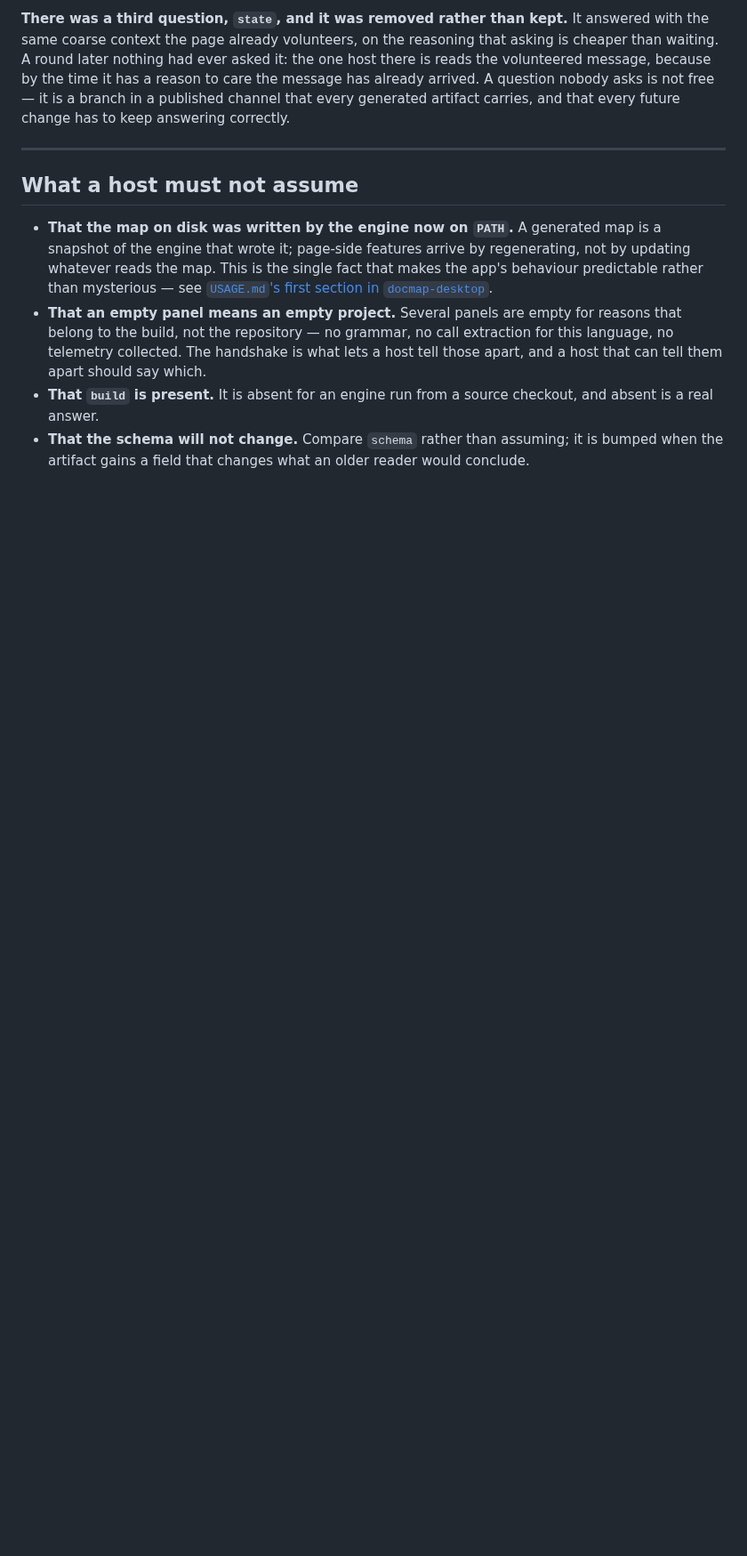
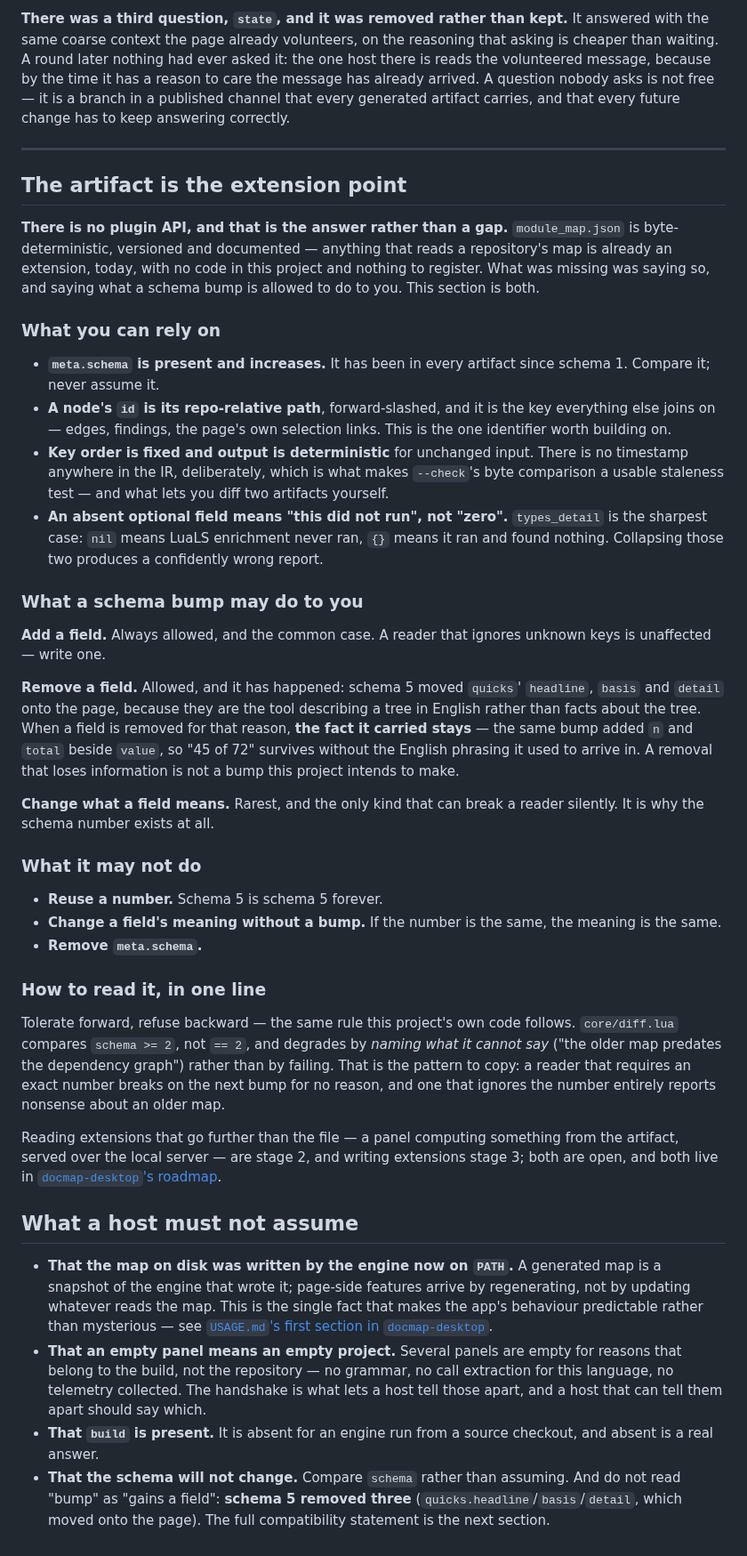
Before and after one commit to StefanBartl/documentation.nvim, a Markdown page: docs/HOSTING.md, the part around one of its changes. Shown at 89% size. Drawn GitHub-style; blank space fills up the shorter version.

Commit message:
docs: there is no plugin API, and that is the answer — Q13
Extension API stage 1. `docmap-desktop`'s roadmap already said the true
thing — *the artifact is the API* — and what was missing was saying it
where a reader would look, plus a statement of what a schema bump is
allowed to do to them.

Written into HOSTING.md rather than into the app's docs, because the
engine owns the schema and a promise about it belongs beside the writer,
not beside one reader.

Four things a reader can rely on (`meta.schema` present and increasing;
a node's `id` is its repo-relative path and the key everything joins on;
key order fixed and no timestamp anywhere, which is what makes a byte
comparison a staleness test; an absent optional field means "did not
run", never "zero"). Three things a bump may do, three it may not.

**Writing it immediately found a false promise already there**: "bumped
when the artifact *gains* a field". Schema 5 removed three. Corrected,
along with the rule behind it — a removal must not lose the *fact*, only
its phrasing. The same bump added `n`/`total` beside `value` so "45 of
72" survives without the English it used to arrive in, and a removal
that loses information is not a bump this project intends to make.

The reading rule is the one this project's own code follows: tolerate
forward, refuse backward. `core/diff.lua` compares `schema >= 2`, never
`== 2`, and degrades by naming what it cannot say rather than by
failing. A reader requiring an exact number breaks on the next bump for
no reason; one ignoring the number reports nonsense about an older map.

```diff
--- a/docs/HOSTING.md
+++ b/docs/HOSTING.md
@@ -227,6 +228,67 @@ answering correctly.
 
 ---
 
+## The artifact is the extension point
+
+**There is no plugin API, and that is the answer rather than a gap.**
+`module_map.json` is byte-deterministic, versioned and documented — anything
+that reads a repository's map is already an extension, today, with no code in
+this project and nothing to register. What was missing was saying so, and
+saying what a schema bump is allowed to do to you. This section is both.
+
+### What you can rely on
+
+- **`meta.schema` is present and increases.** It has been in every artifact
+  since schema 1. Compare it; never assume it.
+- **A node's `id` is its repo-relative path**, forward-slashed, and it is the
+  key everything else joins on — edges, findings, the page's own selection
+  links. This is the one identifier worth building on.
+- **Key order is fixed and output is deterministic** for unchanged input.
+  There is no timestamp anywhere in the IR, deliberately, which is what makes
+  `--check`'s byte comparison a usable staleness test — and what lets you
+  diff two artifacts yourself.
+- **An absent optional field means "this did not run", not "zero".**
+  `types_detail` is the sharpest case: `nil` means LuaLS enrichment never
+  ran, `{}` means it ran and found nothing. Collapsing those two produces a
+  confidently wrong report.
+
+### What a schema bump may do to you
+
+**Add a field.** Always allowed, and the common case. A reader that ignores
+unknown keys is unaffected — write one.
+
+**Remove a field.** Allowed, and it has happened: schema 5 moved `quicks`'
+`headline`, `basis` and `detail` onto the page, because they are the tool
+describing a tree in English rather than facts about the tree. When a field
+is removed for that reason, **the fact it carried stays** — the same bump
+added `n` and `total` beside `value`, so "45 of 72" survives without the
+English phrasing it used to arrive in. A removal that loses information is
+not a bump this project intends to make.
+
+**Change what a field means.** Rarest, and the only kind that can break a
+reader silently. It is why the schema number exists at all.
+
+### What it may not do
+
+- **Reuse a number.** Schema 5 is schema 5 forever.
+- **Change a field's meaning without a bump.** If the number is the same, the
+  meaning is the same.
+- **Remove `meta.schema`.**
+
+### How to read it, in one line
+
+Tolerate forward, refuse backward — the same rule this project's own code
+follows. `core/diff.lua` compares `schema >= 2`, not `== 2`, and degrades
+by *naming what it cannot say* ("the older map predates the dependency
+graph") rather than by failing. That is the pattern to copy: a reader that
+requires an exact number breaks on the next bump for no reason, and one that
+ignores the number entirely reports nonsense about an older map.
+
+Reading extensions that go further than the file — a panel computing
+something from the artifact, served over the local server — are stage 2, and
+writing extensions stage 3; both are open, and both live in
+[`docmap-desktop`'s roadmap](https://github.com/StefanBartl/docmap-desktop).
+
 ## What a host must not assume
 
 - **That the map on disk was written by the engine now on `PATH`.** A
@@ -242,6 +304,7 @@ answering correctly.
   should say which.
 - **That `build` is present.** It is absent for an engine run from a source
   checkout, and absent is a real answer.
-- **That the schema will not change.** Compare `schema` rather than assuming;
-  it is bumped when the artifact gains a field that changes what an older
-  reader would conclude.
+- **That the schema will not change.** Compare `schema` rather than assuming.
+  And do not read "bump" as "gains a field": **schema 5 removed three**
+  (`quicks.headline`/`basis`/`detail`, which moved onto the page). The full
+  compatibility statement is the next section.
```
Also changed, not shown: other parts of docs/HOSTING.md (+1 -0 lines).
